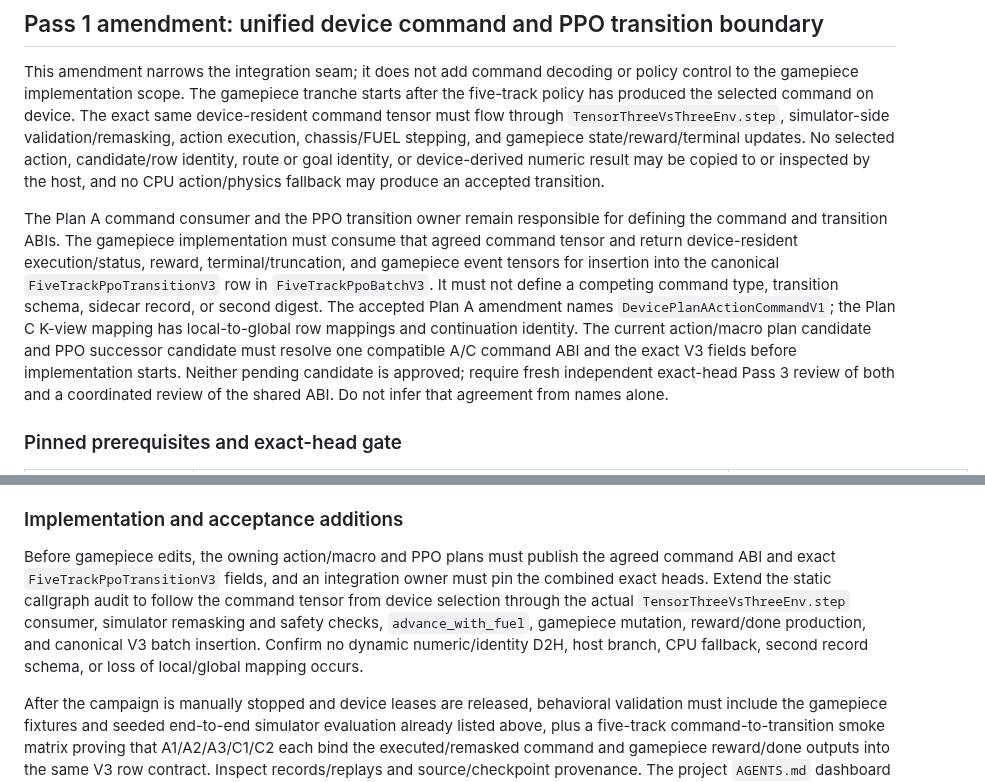
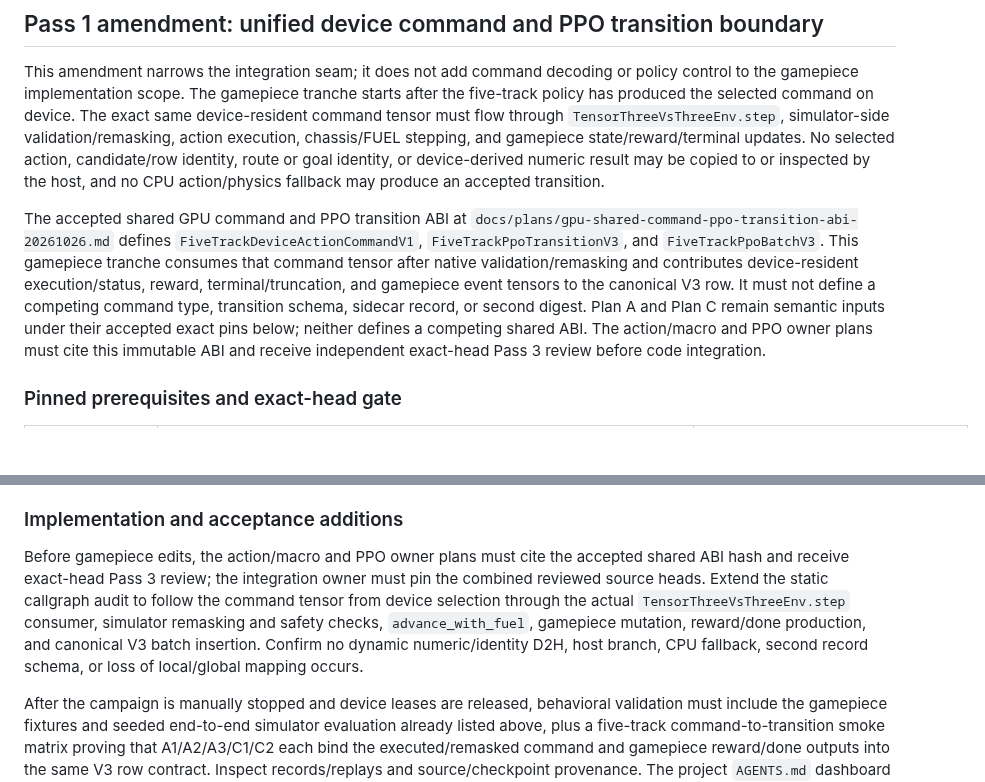
Before and after one commit to MECO-Robotics/AutoDrive, a Markdown page: docs/plans/gpu-simulator-gamepiece-physics-tranche-20261026.md, 2 parts joined by grey strips. GitHub-like rendering; blank space fills up the shorter version.

```diff
--- a/docs/plans/gpu-simulator-gamepiece-physics-tranche-20261026.md
+++ b/docs/plans/gpu-simulator-gamepiece-physics-tranche-20261026.md
@@ -63,7 +63,7 @@ Stop before GPU/runtime work if r4 has not been manually stopped and device leas
 
 This amendment narrows the integration seam; it does not add command decoding or policy control to the gamepiece implementation scope. The gamepiece tranche starts after the five-track policy has produced the selected command on device. The exact same device-resident command tensor must flow through `TensorThreeVsThreeEnv.step`, simulator-side validation/remasking, action execution, chassis/FUEL stepping, and gamepiece state/reward/terminal updates. No selected action, candidate/row identity, route or goal identity, or device-derived numeric result may be copied to or inspected by the host, and no CPU action/physics fallback may produce an accepted transition.
 
-The Plan A command consumer and the PPO transition owner remain responsible for defining the command and transition ABIs. The gamepiece implementation must consume that agreed command tensor and return device-resident execution/status, reward, terminal/truncation, and gamepiece event tensors for insertion into the canonical `FiveTrackPpoTransitionV3` row in `FiveTrackPpoBatchV3`. It must not define a competing command type, transition schema, sidecar record, or second digest. The accepted Plan A amendment names `DevicePlanAActionCommandV1`; the Plan C K-view mapping has local-to-global row mappings and continuation identity. The current action/macro plan candidate and PPO successor candidate must resolve one compatible A/C command ABI and the exact V3 fields before implementation starts. Neither pending candidate is approved; require fresh independent exact-head Pass 3 review of both and a coordinated review of the shared ABI. Do not infer that agreement from names alone.
+The accepted shared GPU command and PPO transition ABI at `docs/plans/gpu-shared-command-ppo-transition-abi-20261026.md` defines `FiveTrackDeviceActionCommandV1`, `FiveTrackPpoTransitionV3`, and `FiveTrackPpoBatchV3`. This gamepiece tranche consumes that command tensor after native validation/remasking and contributes device-resident execution/status, reward, terminal/truncation, and gamepiece event tensors to the canonical V3 row. It must not define a competing command type, transition schema, sidecar record, or second digest. Plan A and Plan C remain semantic inputs under their accepted exact pins below; neither defines a competing shared ABI. The action/macro and PPO owner plans must cite this immutable ABI and receive independent exact-head Pass 3 review before code integration.
 
 ### Pinned prerequisites and exact-head gate
 
@@ -87,6 +87,6 @@ All prerequisite documents must be checked at their accepted exact heads at impl
 
 ### Implementation and acceptance additions
 
-Before gamepiece edits, the owning action/macro and PPO plans must publish the agreed command ABI and exact `FiveTrackPpoTransitionV3` fields, and an integration owner must pin the combined exact heads. Extend the static callgraph audit to follow the command tensor from device selection through the actual `TensorThreeVsThreeEnv.step` consumer, simulator remasking and safety checks, `advance_with_fuel`, gamepiece mutation, reward/done production, and canonical V3 batch insertion. Confirm no dynamic numeric/identity D2H, host branch, CPU fallback, second record schema, or loss of local/global mapping occurs.
+Before gamepiece edits, the action/macro and PPO owner plans must cite the accepted shared ABI hash and receive exact-head Pass 3 review; the integration owner must pin the combined reviewed source heads. Extend the static callgraph audit to follow the command tensor from device selection through the actual `TensorThreeVsThreeEnv.step` consumer, simulator remasking and safety checks, `advance_with_fuel`, gamepiece mutation, reward/done production, and canonical V3 batch insertion. Confirm no dynamic numeric/identity D2H, host branch, CPU fallback, second record schema, or loss of local/global mapping occurs.
 
 After the campaign is manually stopped and device leases are released, behavioral validation must include the gamepiece fixtures and seeded end-to-end simulator evaluation already listed above, plus a five-track command-to-transition smoke matrix proving that A1/A2/A3/C1/C2 each bind the executed/remasked command and gamepiece reward/done outputs into the same V3 row contract. Inspect records/replays and source/checkpoint provenance. The project `AGENTS.md` dashboard gate applies to any replay review: restart services from the exact reviewed checkout, verify backend and frontend identity, then generate a fresh replay. No such runtime, device, simulator, or dashboard operation is authorized by this planning amendment; the active campaign remains untouched until manually stopped.
```
Also changed, not shown: other parts of docs/plans/gpu-simulator-gamepiece-physics-tranche-20261026.md (+4 -4 lines).
